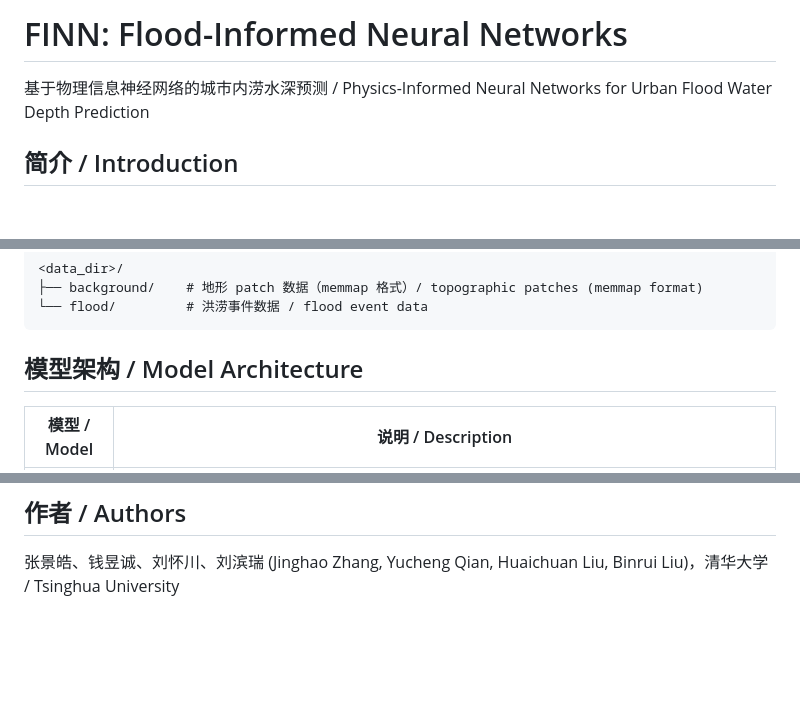
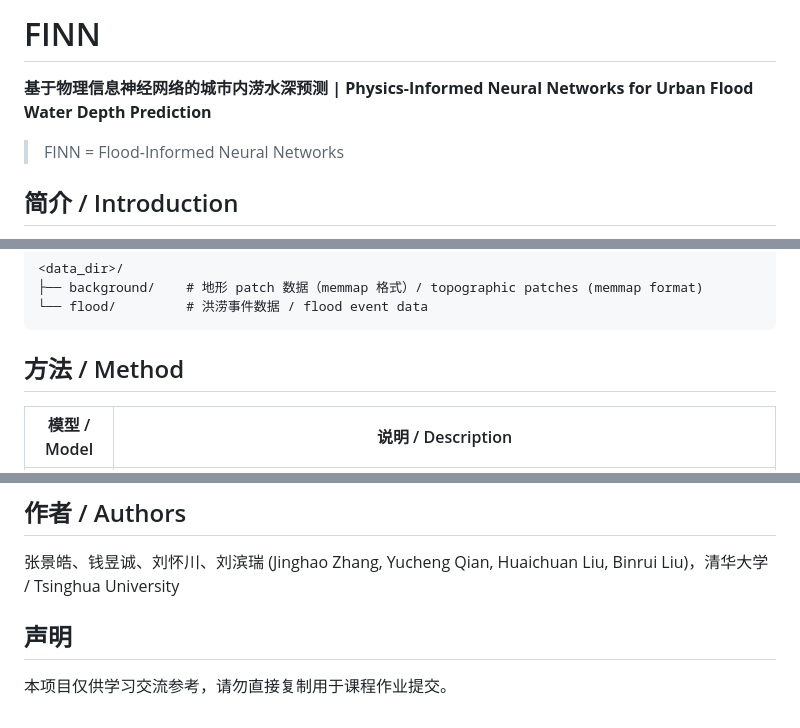
Before and after one commit to 0-Br/FINN, a Markdown page: README.md, 3 parts joined by grey strips. Rendered like a GitHub page; blank space fills up the shorter version.

Commit message:
统一 README 骨架
头部统一为三行制：仓库名、加粗中文定位、引用块出处。小节名按统一
词汇表归并同义项。收尾声明统一措辞，课程名改用书名号。中文语境的
半角引号改为全角。

补充声明小节。课程归属尚未确定，声明暂不含课程名。

````diff
--- a/README.md
+++ b/README.md
@@ -1,6 +1,8 @@
-# FINN: Flood-Informed Neural Networks
+# FINN
 
-基于物理信息神经网络的城市内涝水深预测 / Physics-Informed Neural Networks for Urban Flood Water Depth Prediction
+**基于物理信息神经网络的城市内涝水深预测 | Physics-Informed Neural Networks for Urban Flood Water Depth Prediction**
+
+> FINN = Flood-Informed Neural Networks
 
 ## 简介 / Introduction
 
@@ -25,7 +27,7 @@ Data is not included in this repository. Training data should be placed at the p
 └── flood/         # 洪涝事件数据 / flood event data
 ```
 
-## 模型架构 / Model Architecture
+## 方法 / Method
 
 | 模型 / Model | 说明 / Description |
 |---|---|
@@ -80,3 +82,9 @@ python train.py --config="./configs/test.yaml" --model="PINN" --version="test"
 ## 作者 / Authors
 
 张景皓、钱昱诚、刘怀川、刘滨瑞 (Jinghao Zhang, Yucheng Qian, Huaichuan Liu, Binrui Liu)，清华大学 / Tsinghua University
+
+## 声明
+
+本项目仅供学习交流参考，请勿直接复制用于课程作业提交。
+
+<!-- 课程名待补：本项目为清华大学《XX》课程研究项目 -->
````
